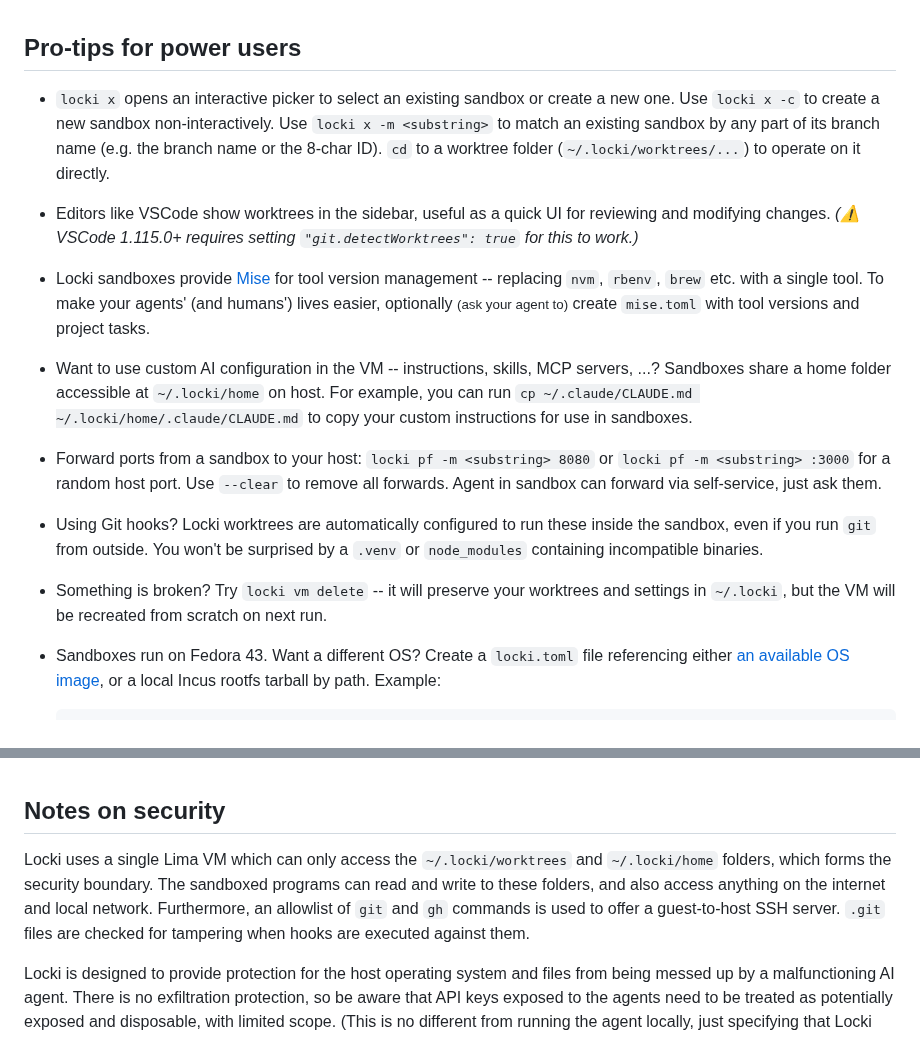
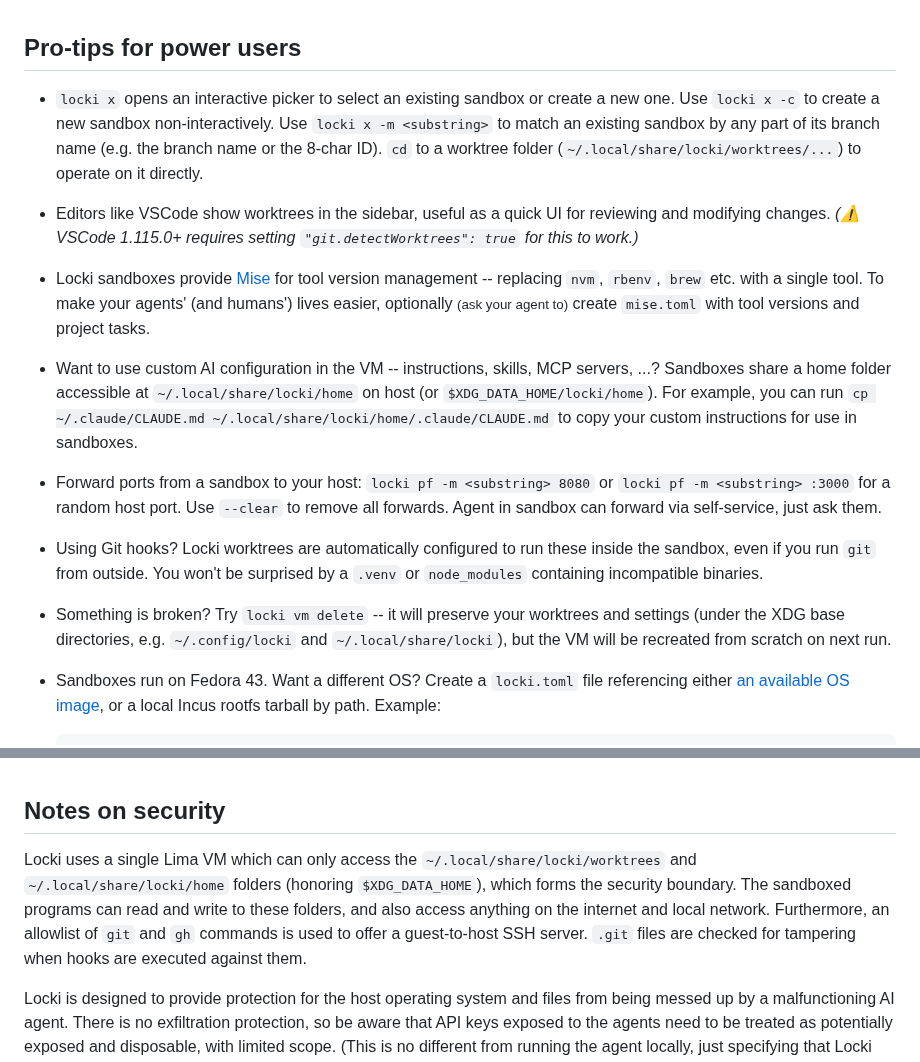
Before and after one commit to JanPokorny/locki, a Markdown page: README.md, 2 parts joined by grey strips. GitHub-like rendering.

Commit message:
docs: update README paths for XDG base directories
Replace `~/.locki/*` references with XDG-compliant paths
(`~/.local/share/locki/*` for data, `~/.config/locki` for config) to
match the current path layout in src/locki/paths.py.

https://claude.ai/code/session_013WYw1gMYs3RFxDvzkny4vz

```diff
--- a/README.md
+++ b/README.md
@@ -125,20 +125,20 @@ Case study: [Kagenti ADK](https://github.com/kagenti/adk) uses Locki to run a fu
 
 ## Pro-tips for power users
 
-- `locki x` opens an interactive picker to select an existing sandbox or create a new one. Use `locki x -c` to create a new sandbox non-interactively. Use `locki x -m <substring>` to match an existing sandbox by any part of its branch name (e.g. the branch name or the 8-char ID). `cd` to a worktree folder (`~/.locki/worktrees/...`) to operate on it directly.
+- `locki x` opens an interactive picker to select an existing sandbox or create a new one. Use `locki x -c` to create a new sandbox non-interactively. Use `locki x -m <substring>` to match an existing sandbox by any part of its branch name (e.g. the branch name or the 8-char ID). `cd` to a worktree folder (`~/.local/share/locki/worktrees/...`) to operate on it directly.
 
 - Editors like VSCode show worktrees in the sidebar, useful as a quick UI for reviewing and modifying changes.
   *(⚠️ VSCode 1.115.0+ requires setting `"git.detectWorktrees": true` for this to work.)*
 
 - Locki sandboxes provide [Mise](https://mise.jdx.dev) for tool version management -- replacing `nvm`, `rbenv`, `brew` etc. with a single tool. To make your agents' (and humans') lives easier, optionally <small>(ask your agent to)</small> create `mise.toml` with tool versions and project tasks.
 
-- Want to use custom AI configuration in the VM -- instructions, skills, MCP servers, ...? Sandboxes share a home folder accessible at `~/.locki/home` on host. For example, you can run `cp ~/.claude/CLAUDE.md ~/.locki/home/.claude/CLAUDE.md` to copy your custom instructions for use in sandboxes.
+- Want to use custom AI configuration in the VM -- instructions, skills, MCP servers, ...? Sandboxes share a home folder accessible at `~/.local/share/locki/home` on host (or `$XDG_DATA_HOME/locki/home`). For example, you can run `cp ~/.claude/CLAUDE.md ~/.local/share/locki/home/.claude/CLAUDE.md` to copy your custom instructions for use in sandboxes.
 
 - Forward ports from a sandbox to your host: `locki pf -m <substring> 8080` or `locki pf -m <substring> :3000` for a random host port. Use `--clear` to remove all forwards. Agent in sandbox can forward via self-service, just ask them.
 
 - Using Git hooks? Locki worktrees are automatically configured to run these inside the sandbox, even if you run `git` from outside. You won't be surprised by a `.venv` or `node_modules` containing incompatible binaries.
 
-- Something is broken? Try `locki vm delete` -- it will preserve your worktrees and settings in `~/.locki`, but the VM will be recreated from scratch on next run.
+- Something is broken? Try `locki vm delete` -- it will preserve your worktrees and settings (under the XDG base directories, e.g. `~/.config/locki` and `~/.local/share/locki`), but the VM will be recreated from scratch on next run.
 
 - Sandboxes run on Fedora 43. Want a different OS? Create a `locki.toml` file referencing either [an available OS image](https://images.linuxcontainers.org/), or a local Incus rootfs tarball by path. Example:
 
@@ -155,7 +155,7 @@ Case study: [Kagenti ADK](https://github.com/kagenti/adk) uses Locki to run a fu
 
 ## Notes on security
 
-Locki uses a single Lima VM which can only access the `~/.locki/worktrees` and `~/.locki/home` folders, which forms the security boundary. The sandboxed programs can read and write to these folders, and also access anything on the internet and local network. Furthermore, an allowlist of `git` and `gh` commands is used to offer a guest-to-host SSH server. `.git` files are checked for tampering when hooks are executed against them.
+Locki uses a single Lima VM which can only access the `~/.local/share/locki/worktrees` and `~/.local/share/locki/home` folders (honoring `$XDG_DATA_HOME`), which forms the security boundary. The sandboxed programs can read and write to these folders, and also access anything on the internet and local network. Furthermore, an allowlist of `git` and `gh` commands is used to offer a guest-to-host SSH server. `.git` files are checked for tampering when hooks are executed against them.
 
 Locki is designed to provide protection for the host operating system and files from being messed up by a malfunctioning AI agent. There is no exfiltration protection, so be aware that API keys exposed to the agents need to be treated as potentially exposed and disposable, with limited scope. (This is no different from running the agent locally, just specifying that Locki does not help here. Use a dedicated solution like [OneCLI](https://github.com/onecli/onecli) if interested.)
 
```
